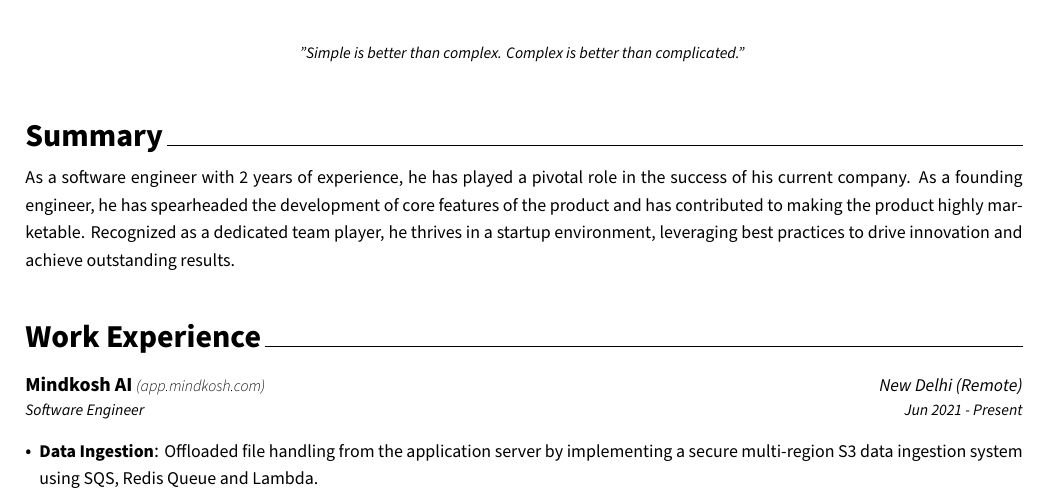
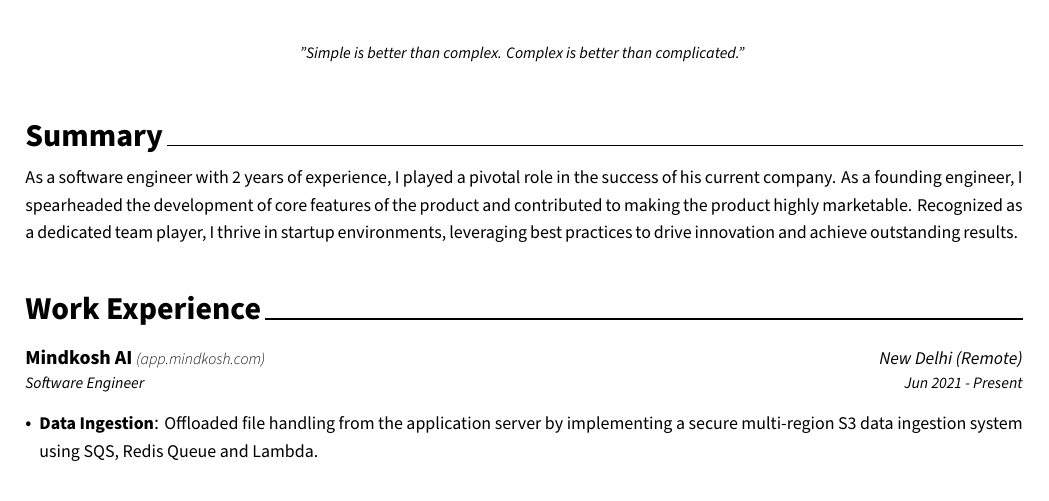
Before and after one commit to g-kartik/latex-resume-template, a LaTeX CV (resume.tex, which reads my_resume.cls): part of the page, cut so that both start at the same text. Compiled offline with XeLaTeX.

Commit message:
fix justify change resume summary in active voice

```diff
--- a/my_resume.cls
+++ b/my_resume.cls
@@ -295,7 +295,7 @@
 
 % Define a line of cv paragraph
 % Usage: \cvitem{<heading>}{<description>}
-\newcommand{\makeparagraph}[1]{\paragraphstyle{#1}\par}
+\newcommand{\makeparagraph}[1]{\paragraphstyle{#1}}
 
 
 % Environments
@@ -303,6 +303,7 @@
 \newenvironment{cvparagraph}{
   \vspace{\cvParagraphBeforeSkip}
   \setstretch{\cvLineSpacing}
+  \setlength{\JustifyingParfillskip}{0pt}
   \begin{justify}
 }{
   \end{justify}
--- a/resume.tex
+++ b/resume.tex
@@ -15,12 +15,12 @@
 	%-------------------------------------------------------------------------------
 	\cvsection{Summary}
 	\begin{cvparagraph}
-		\makeparagraph{As a software engineer with 2 years of experience, he has played a pivotal role
-		 in the success of his current company. As a founding engineer, he has
-		  spearheaded the development of core features of the product and has
-		   contributed to making the product highly marketable. Recognized as a
-		    dedicated team player, he thrives in a startup environment, leveraging
-			 best practices to drive innovation and achieve outstanding results.
+		\makeparagraph{As a software engineer with 2 years of experience, I played a pivotal role
+		 in the success of his current company. As a founding engineer,
+		 I spearheaded the development of core features of the product and
+		 contributed to making the product highly marketable. Recognized as a
+		 dedicated team player, I thrive in startup environments, leveraging
+		 best practices to drive innovation and achieve outstanding results.
 		}
 	\end{cvparagraph}
 	%-------------------------------------------------------------------------------
```
